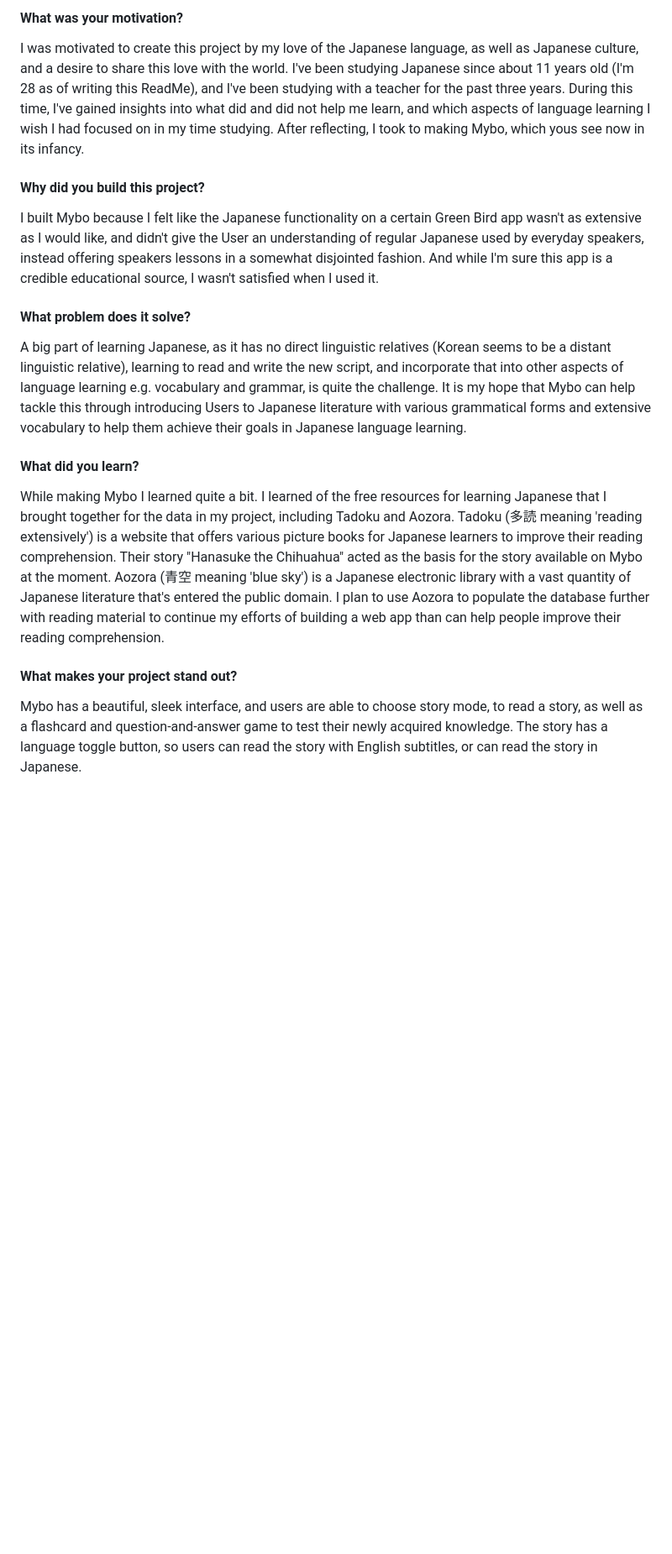
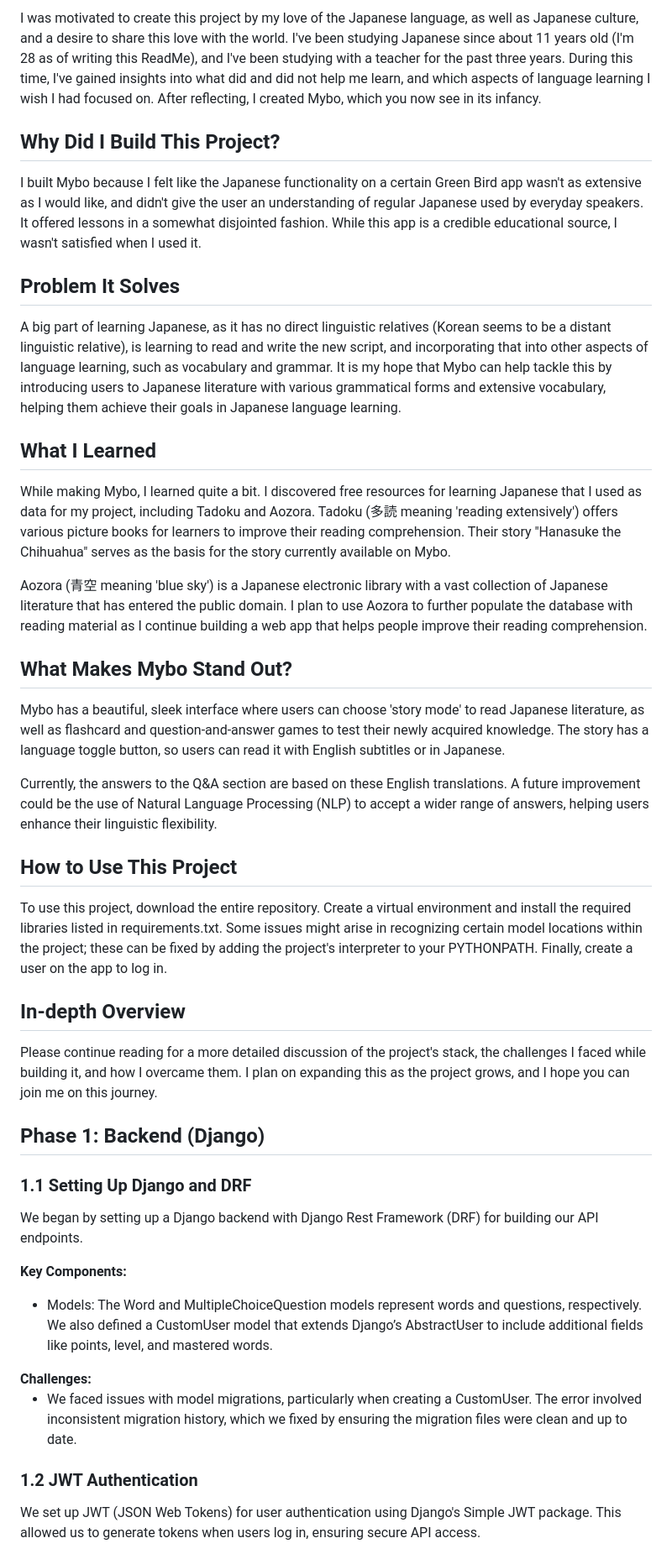
Before and after one commit to dreadxscott/Mybo, a Markdown page: README.md, the part around one of its changes. Shown at 84% size. GitHub-like rendering; blank space fills up the shorter version.

```diff
--- a/README.md
+++ b/README.md
@@ -33,21 +35,60 @@ Mybo uses a frontend written in Javascript, mainly employing React, to dynamical
 <p>
-<h4>What was your motivation?</h4>
-I was motivated to create this project by my love of the Japanese language, as well as Japanese culture, and a desire to share this love with the world. I've been studying Japanese since about 11 years old (I'm 28 as of writing this ReadMe), and I've been studying with a teacher for the past three years. During this time, I've gained insights into what did and did not help me learn, and which aspects of language learning I wish I had focused on in my time studying. After reflecting, I took to making Mybo, which yous see now in its infancy.
+I was motivated to create this project by my love of the Japanese language, as well as Japanese culture, and a desire to share this love with the world. I've been studying Japanese since about 11 years old (I'm 28 as of writing this ReadMe), and I've been studying with a teacher for the past three years. During this time, I've gained insights into what did and did not help me learn, and which aspects of language learning I wish I had focused on. After reflecting, I created Mybo, which you now see in its infancy.
+</p>
+
+<h2>Why Did I Build This Project?</h2>
+<p>
+I built Mybo because I felt like the Japanese functionality on a certain Green Bird app wasn't as extensive as I would like, and didn't give the user an understanding of regular Japanese used by everyday speakers. It offered lessons in a somewhat disjointed fashion. While this app is a credible educational source, I wasn't satisfied when I used it.
+</p>
+
+<h2>Problem It Solves</h2>
+<p>
+A big part of learning Japanese, as it has no direct linguistic relatives (Korean seems to be a distant linguistic relative), is learning to read and write the new script, and incorporating that into other aspects of language learning, such as vocabulary and grammar. It is my hope that Mybo can help tackle this by introducing users to Japanese literature with various grammatical forms and extensive vocabulary, helping them achieve their goals in Japanese language learning.
+</p>
+
+<h2>What I Learned</h2>
+<p>
+While making Mybo, I learned quite a bit. I discovered free resources for learning Japanese that I used as data for my project, including Tadoku and Aozora. Tadoku (多読 meaning 'reading extensively') offers various picture books for learners to improve their reading comprehension. Their story "Hanasuke the Chihuahua" serves as the basis for the story currently available on Mybo.
 </p>
 <p>
-<h4>Why did you build this project?</h4>
-I built Mybo because I felt like the Japanese functionality on a certain Green Bird app wasn't as extensive as I would like, and didn't give the User an understanding of regular Japanese used by everyday speakers, instead offering speakers lessons in a somewhat disjointed fashion. And while I'm sure this app is a credible educational source, I wasn't satisfied when I used it.
+Aozora (青空 meaning 'blue sky') is a Japanese electronic library with a vast collection of Japanese literature that has entered the public domain. I plan to use Aozora to further populate the database with reading material as I continue building a web app that helps people improve their reading comprehension.
+</p>
+
+<h2>What Makes Mybo Stand Out?</h2>
+<p>
+Mybo has a beautiful, sleek interface where users can choose 'story mode' to read Japanese literature, as well as flashcard and question-and-answer games to test their newly acquired knowledge. The story has a language toggle button, so users can read it with English subtitles or in Japanese.
 </p>
 <p>
-<h4>What problem does it solve?</h4>
-A big part of learning Japanese, as it has no direct linguistic relatives (Korean seems to be a distant linguistic relative), learning to read and write the new script, and incorporate that into other aspects of language learning e.g. vocabulary and grammar, is quite the challenge. It is my hope that Mybo can help tackle this through introducing Users to Japanese literature with various grammatical forms and extensive vocabulary to help them achieve their goals in Japanese language learning.
+Currently, the answers to the Q&A section are based on these English translations. A future improvement could be the use of Natural Language Processing (NLP) to accept a wider range of answers, helping users enhance their linguistic flexibility.
+</p>
+
+<h2>How to Use This Project</h2>
+<p>
+To use this project, download the entire repository. Create a virtual environment and install the required libraries listed in requirements.txt. Some issues might arise in recognizing certain model locations within the project; these can be fixed by adding the project's interpreter to your PYTHONPATH. Finally, create a user on the app to log in.
+</p>
+
+<h2>In-depth Overview</h2>
+<p>
+Please continue reading for a more detailed discussion of the project's stack, the challenges I faced while building it, and how I overcame them. I plan on expanding this as the project grows, and I hope you can join me on this journey.
+</p>
+
+<h2>Phase 1: Backend (Django)</h2>
+<h3>1.1 Setting Up Django and DRF</h3>
+<p>
+We began by setting up a Django backend with Django Rest Framework (DRF) for building our API endpoints.
 </p>
 <p>
-<h4>What did you learn?</h4>
-While making Mybo I learned quite a bit. I learned of the free resources for learning Japanese that I brought together for the data in my project, including Tadoku and Aozora. Tadoku (多読 meaning 'reading extensively') is a website that offers various picture books for Japanese learners to improve their reading comprehension. Their story "Hanasuke the Chihuahua" acted as the basis for the story available on Mybo at the moment.
-Aozora (青空 meaning 'blue sky') is a Japanese electronic library with a vast quantity of Japanese literature that's entered the public domain. I plan to use Aozora to populate the database further with reading material to continue my efforts of building a web app than can help people improve their reading comprehension.
+<b>Key Components:</b>
+<ul>
+  <li>Models: The Word and MultipleChoiceQuestion models represent words and questions, respectively. We also defined a CustomUser model that extends Django’s AbstractUser to include additional fields like points, level, and mastered words.</li>
+</ul>
+<b>Challenges:</b>
+<ul>
+  <li>We faced issues with model migrations, particularly when creating a CustomUser. The error involved inconsistent migration history, which we fixed by ensuring the migration files were clean and up to date.</li>
+</ul>
 </p>
+
+<h3>1.2 JWT Authentication</h3>
 <p>
-<h4>What makes your project stand out?</h4>
-Mybo has a beautiful, sleek interface, and users are able to choose story mode, to read a story, as well as a flashcard and question-and-answer game to test their newly acquired knowledge. The story has a language toggle button, so users can read the story with English subtitles, or can read the story in Japanese.
+We set up JWT (JSON Web Tokens) for user authentication using Django's Simple JWT package. This allowed us to generate tokens when users log in, ensuring secure API access.
 </p>
```
Also changed, not shown: other parts of README.md (+109 -80 lines).
